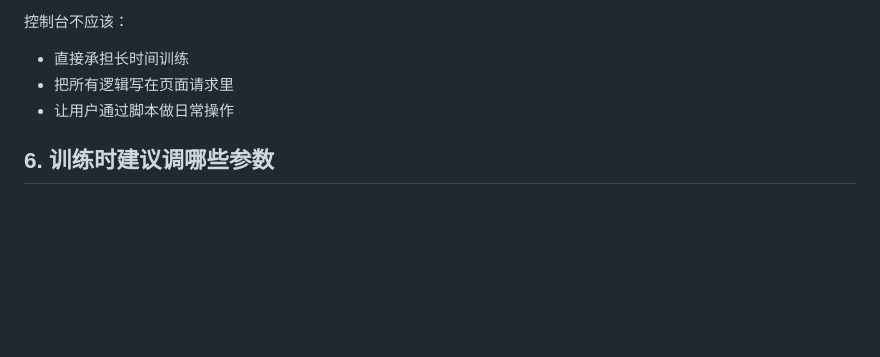
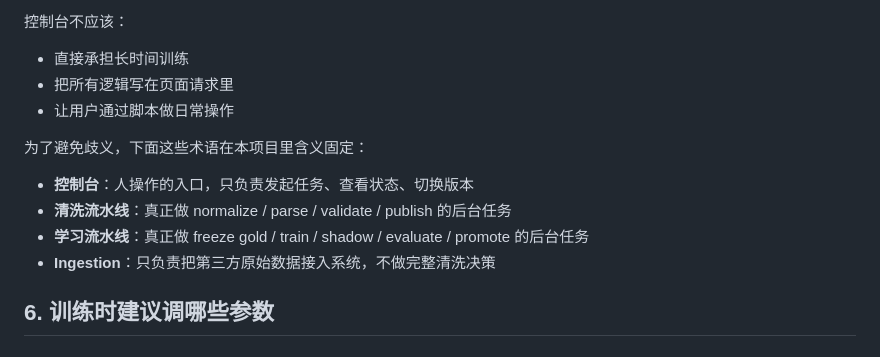
Before and after one commit to white-hf/addressforge, a Markdown page: docs/zh/addressforge-model-training-guide.md, the part around the change. GitHub-like rendering; blank space fills up the shorter version.

```diff
--- a/docs/zh/addressforge-model-training-guide.md
+++ b/docs/zh/addressforge-model-training-guide.md
@@ -174,6 +174,13 @@ Shadow 的作用是：
 - 把所有逻辑写在页面请求里
 - 让用户通过脚本做日常操作
 
+为了避免歧义，下面这些术语在本项目里含义固定：
+
+- **控制台**：人操作的入口，只负责发起任务、查看状态、切换版本
+- **清洗流水线**：真正做 normalize / parse / validate / publish 的后台任务
+- **学习流水线**：真正做 freeze gold / train / shadow / evaluate / promote 的后台任务
+- **Ingestion**：只负责把第三方原始数据接入系统，不做完整清洗决策
+
 ## 6. 训练时建议调哪些参数
 
 ### 6.1 parser 候选排序
```
Also changed, not shown: README.md (+9 -0 lines), docs/en/addressforge-model-training-guide.md (+7 -0 lines).
